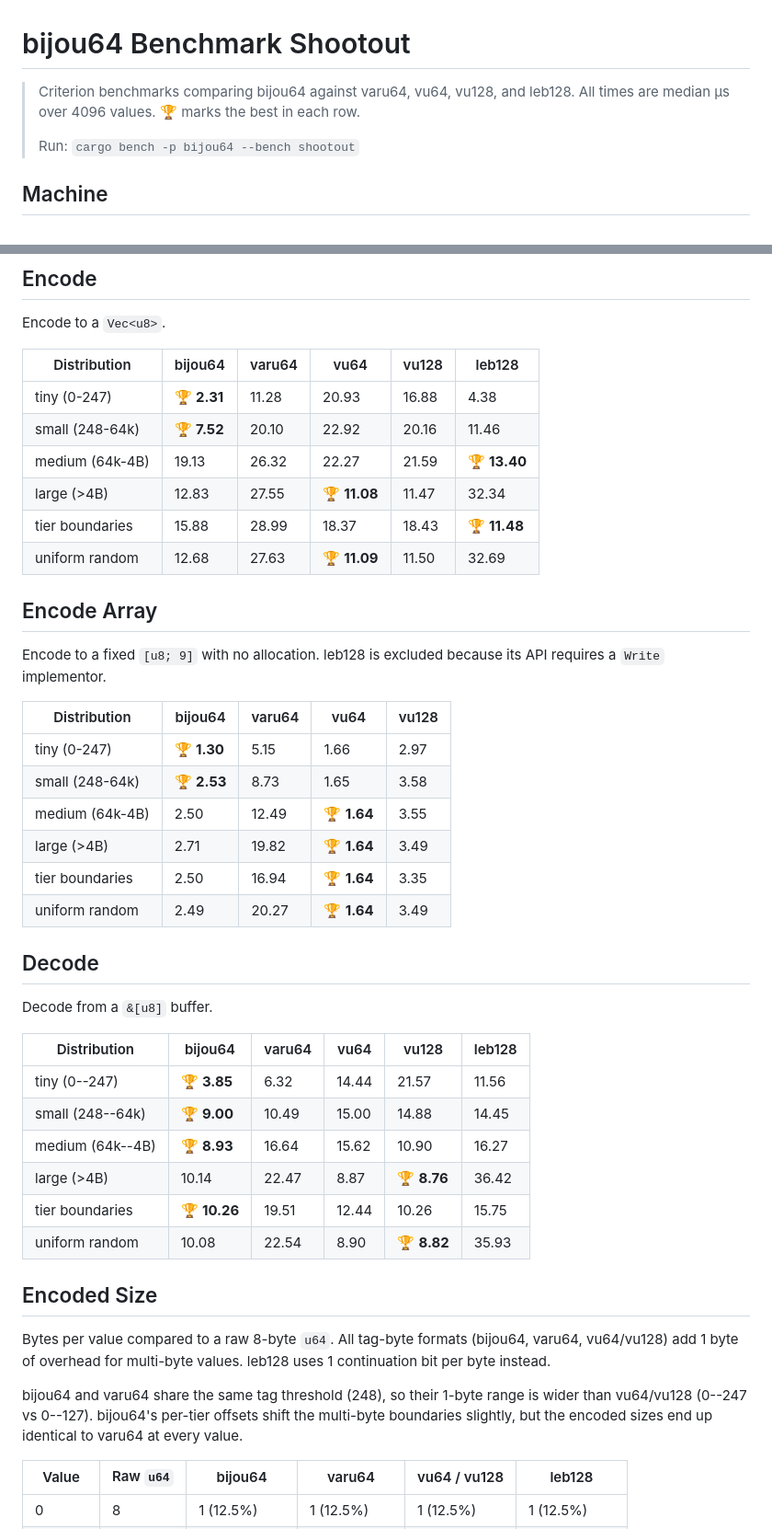
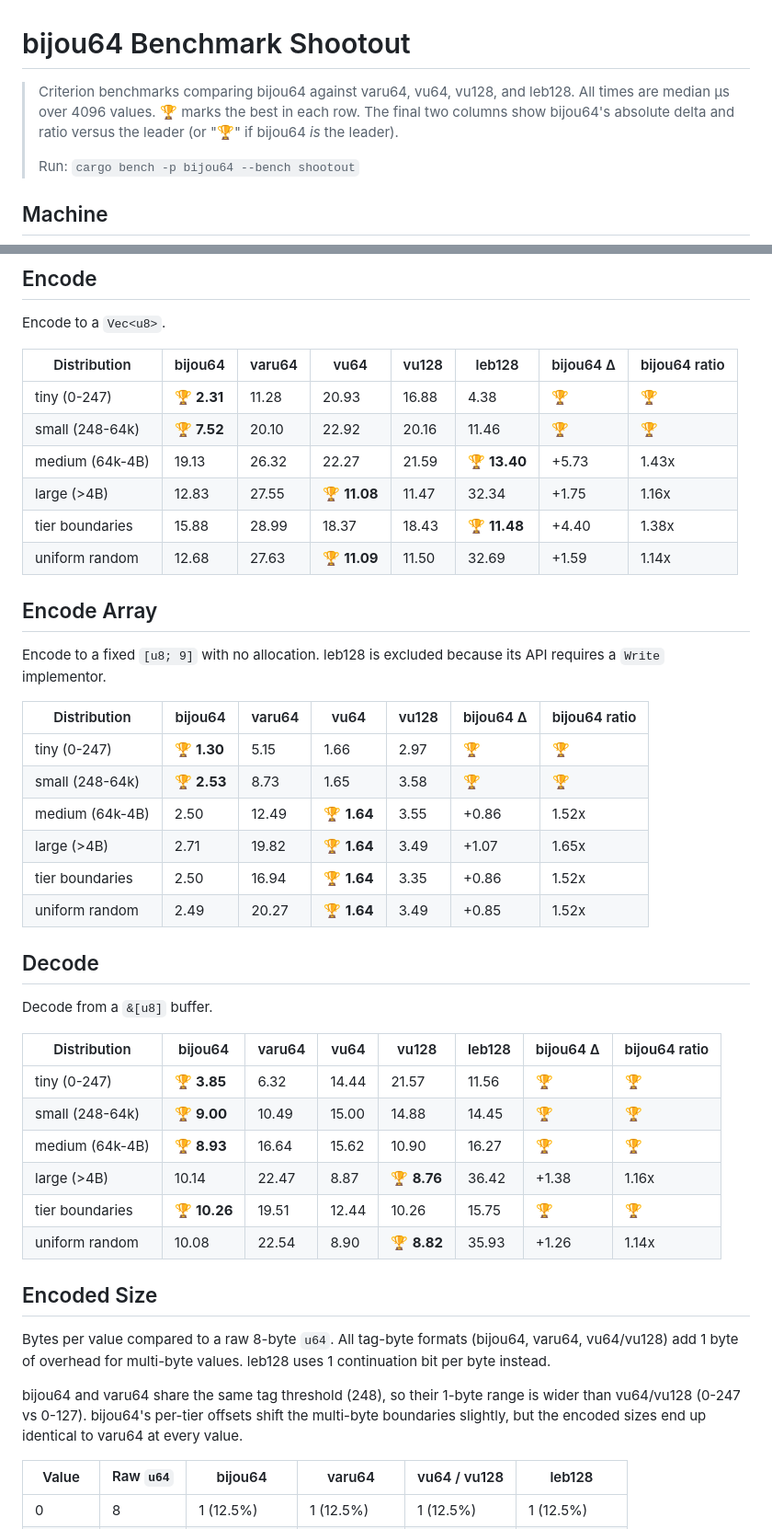
Before and after one commit to inkandswitch/subduction, a Markdown page: bijou64/SHOOTOUT.md, 2 parts joined by grey strips. Shown at 92% size. GitHub-like rendering.

Commit message:
Add deltas

```diff
--- a/bijou64/SHOOTOUT.md
+++ b/bijou64/SHOOTOUT.md
@@ -1,6 +1,6 @@
 # bijou64 Benchmark Shootout
 
-> Criterion benchmarks comparing bijou64 against varu64, vu64, vu128, and leb128. All times are median µs over 4096 values. 🏆 marks the best in each row.
+> Criterion benchmarks comparing bijou64 against varu64, vu64, vu128, and leb128. All times are median µs over 4096 values. 🏆 marks the best in each row. The final two columns show bijou64's absolute delta and ratio versus the leader (or "🏆" if bijou64 _is_ the leader).
 >
 > Run: `cargo bench -p bijou64 --bench shootout`
 
@@ -18,46 +18,46 @@
 
 Encode to a `Vec<u8>`.
 
-| Distribution    | bijou64     | varu64 | vu64         | vu128 | leb128       |
-|-----------------|-------------|--------|--------------|-------|--------------|
-| tiny (0-247)    | 🏆 **2.31** | 11.28  | 20.93        | 16.88 | 4.38         |
-| small (248-64k) | 🏆 **7.52** | 20.10  | 22.92        | 20.16 | 11.46        |
-| medium (64k-4B) | 19.13       | 26.32  | 22.27        | 21.59 | 🏆 **13.40** |
-| large (>4B)     | 12.83       | 27.55  | 🏆 **11.08** | 11.47 | 32.34        |
-| tier boundaries | 15.88       | 28.99  | 18.37        | 18.43 | 🏆 **11.48** |
-| uniform random  | 12.68       | 27.63  | 🏆 **11.09** | 11.50 | 32.69        |
+| Distribution    | bijou64     | varu64 | vu64         | vu128 | leb128       | bijou64 Δ | bijou64 ratio |
+|-----------------|-------------|--------|--------------|-------|--------------|-----------|---------------|
+| tiny (0-247)    | 🏆 **2.31** | 11.28  | 20.93        | 16.88 | 4.38         | 🏆        | 🏆            |
+| small (248-64k) | 🏆 **7.52** | 20.10  | 22.92        | 20.16 | 11.46        | 🏆        | 🏆            |
+| medium (64k-4B) | 19.13       | 26.32  | 22.27        | 21.59 | 🏆 **13.40** | +5.73     | 1.43x         |
+| large (>4B)     | 12.83       | 27.55  | 🏆 **11.08** | 11.47 | 32.34        | +1.75     | 1.16x         |
+| tier boundaries | 15.88       | 28.99  | 18.37        | 18.43 | 🏆 **11.48** | +4.40     | 1.38x         |
+| uniform random  | 12.68       | 27.63  | 🏆 **11.09** | 11.50 | 32.69        | +1.59     | 1.14x         |
 
 ## Encode Array
 
 Encode to a fixed `[u8; 9]` with no allocation. leb128 is excluded because its API requires a `Write` implementor.
 
-| Distribution    | bijou64     | varu64 | vu64        | vu128 |
-|-----------------|-------------|--------|-------------|-------|
-| tiny (0-247)    | 🏆 **1.30** | 5.15   | 1.66        | 2.97  |
-| small (248-64k) | 🏆 **2.53** | 8.73   | 1.65        | 3.58  |
-| medium (64k-4B) | 2.50        | 12.49  | 🏆 **1.64** | 3.55  |
-| large (>4B)     | 2.71        | 19.82  | 🏆 **1.64** | 3.49  |
-| tier boundaries | 2.50        | 16.94  | 🏆 **1.64** | 3.35  |
-| uniform random  | 2.49        | 20.27  | 🏆 **1.64** | 3.49  |
+| Distribution    | bijou64     | varu64 | vu64        | vu128 | bijou64 Δ | bijou64 ratio |
+|-----------------|-------------|--------|-------------|-------|-----------|---------------|
+| tiny (0-247)    | 🏆 **1.30** | 5.15   | 1.66        | 2.97  | 🏆        | 🏆            |
+| small (248-64k) | 🏆 **2.53** | 8.73   | 1.65        | 3.58  | 🏆        | 🏆            |
+| medium (64k-4B) | 2.50        | 12.49  | 🏆 **1.64** | 3.55  | +0.86     | 1.52x         |
+| large (>4B)     | 2.71        | 19.82  | 🏆 **1.64** | 3.49  | +1.07     | 1.65x         |
+| tier boundaries | 2.50        | 16.94  | 🏆 **1.64** | 3.35  | +0.86     | 1.52x         |
+| uniform random  | 2.49        | 20.27  | 🏆 **1.64** | 3.49  | +0.85     | 1.52x         |
 
 ## Decode
 
 Decode from a `&[u8]` buffer.
 
-| Distribution     | bijou64      | varu64 | vu64  | vu128       | leb128 |
-|------------------|--------------|--------|-------|-------------|--------|
-| tiny (0--247)    | 🏆 **3.85**  | 6.32   | 14.44 | 21.57       | 11.56  |
-| small (248--64k) | 🏆 **9.00**  | 10.49  | 15.00 | 14.88       | 14.45  |
-| medium (64k--4B) | 🏆 **8.93**  | 16.64  | 15.62 | 10.90       | 16.27  |
-| large (>4B)      | 10.14        | 22.47  | 8.87  | 🏆 **8.76** | 36.42  |
-| tier boundaries  | 🏆 **10.26** | 19.51  | 12.44 | 10.26       | 15.75  |
-| uniform random   | 10.08        | 22.54  | 8.90  | 🏆 **8.82** | 35.93  |
+| Distribution    | bijou64      | varu64 | vu64  | vu128       | leb128 | bijou64 Δ | bijou64 ratio |
+|-----------------|--------------|--------|-------|-------------|--------|-----------|---------------|
+| tiny (0-247)    | 🏆 **3.85**  | 6.32   | 14.44 | 21.57       | 11.56  | 🏆        | 🏆            |
+| small (248-64k) | 🏆 **9.00**  | 10.49  | 15.00 | 14.88       | 14.45  | 🏆        | 🏆            |
+| medium (64k-4B) | 🏆 **8.93**  | 16.64  | 15.62 | 10.90       | 16.27  | 🏆        | 🏆            |
+| large (>4B)     | 10.14        | 22.47  | 8.87  | 🏆 **8.76** | 36.42  | +1.38     | 1.16x         |
+| tier boundaries | 🏆 **10.26** | 19.51  | 12.44 | 10.26       | 15.75  | 🏆        | 🏆            |
+| uniform random  | 10.08        | 22.54  | 8.90  | 🏆 **8.82** | 35.93  | +1.26     | 1.14x         |
 
 ## Encoded Size
 
 Bytes per value compared to a raw 8-byte `u64`. All tag-byte formats (bijou64, varu64, vu64/vu128) add 1 byte of overhead for multi-byte values. leb128 uses 1 continuation bit per byte instead.
 
-bijou64 and varu64 share the same tag threshold (248), so their 1-byte range is wider than vu64/vu128 (0--247 vs 0--127). bijou64's per-tier offsets shift the multi-byte boundaries slightly, but the encoded sizes end up identical to varu64 at every value.
+bijou64 and varu64 share the same tag threshold (248), so their 1-byte range is wider than vu64/vu128 (0-247 vs 0-127). bijou64's per-tier offsets shift the multi-byte boundaries slightly, but the encoded sizes end up identical to varu64 at every value.
 
 | Value     | Raw `u64` | bijou64            | varu64             | vu64 / vu128       | leb128             |
 |-----------|-----------|--------------------|--------------------|--------------------|--------------------|
```
Also changed, not shown: other parts of bijou64/SHOOTOUT.md (+20 -20 lines).
